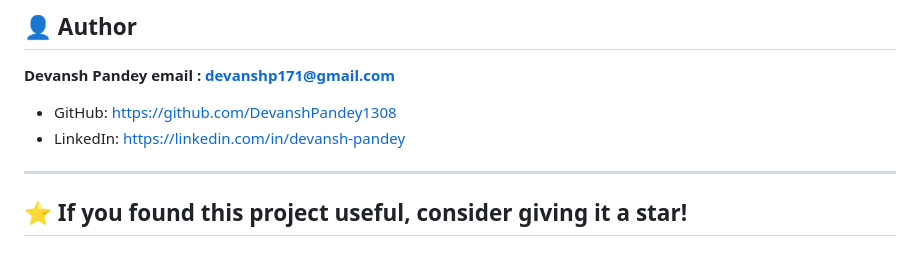
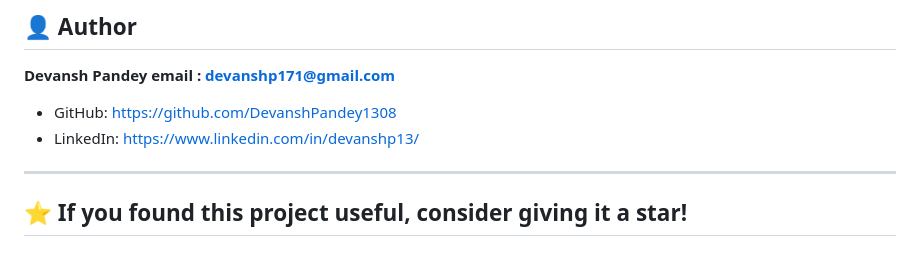
Before and after one commit to DevanshPandey1308/ML-Project, a Markdown page: README.md, the part around the change. Drawn GitHub-style.

```diff
--- a/README.md
+++ b/README.md
@@ -221,7 +221,7 @@ Through this project, I gained hands-on experience in:
 **email : devanshp171@gmail.com**
 
 * GitHub: https://github.com/DevanshPandey1308
-* LinkedIn: https://linkedin.com/in/devansh-pandey
+* LinkedIn: https://www.linkedin.com/in/devanshp13/
 
 ---
 
```
